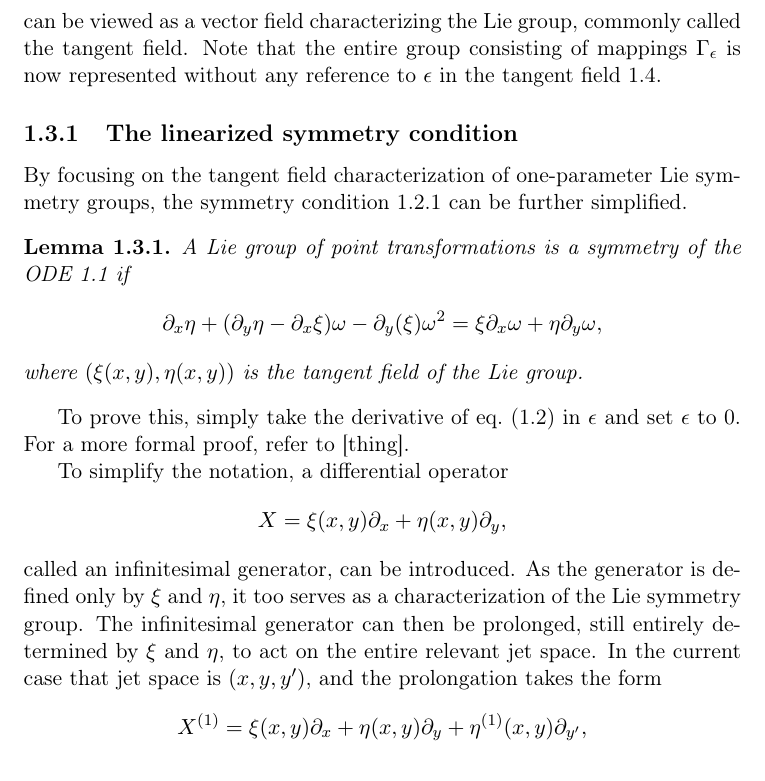
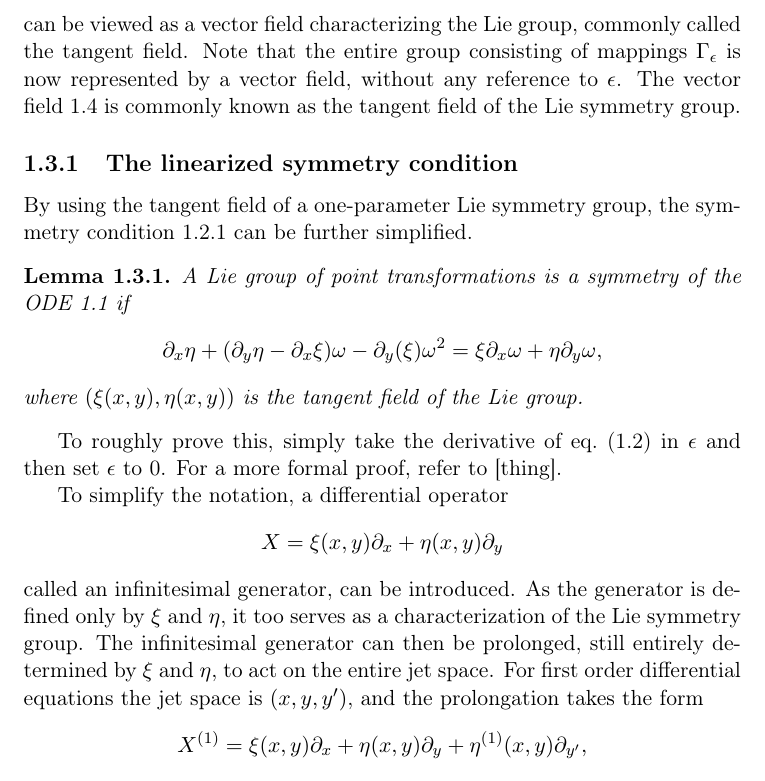
Before and after one commit to Fexilus/MVEX60-Thesis, a LaTeX thesis (thesis.tex, which reads content/theory.tex): part of page 4 of 6, cut so that both start at the same text. Compiled offline with pdfLaTeX.

Commit message:
Corrected small inconsistencies in theory

```diff
--- a/content/theory.tex
+++ b/content/theory.tex
@@ -102,12 +100,13 @@ On that subset,
 \end{equation}
 can be viewed as a vector field characterizing the Lie group, commonly called the tangent field.
 % TODO: Prove that the characterization is one-to-one
-Note that the entire group consisting of mappings \(\Gamma_\epsilon\) is now represented without any reference to \(\epsilon\) in the tangent field \ref{eq:tangent-field}.
+Note that the entire group consisting of mappings \(\Gamma_\epsilon\) is now represented by a vector field, without any reference to \(\epsilon\).
+The vector field \ref{eq:tangent-field} is commonly known as the tangent field of the Lie symmetry group.% TODO: Should these things be definitions?
 
 %-----------------------------------------------------------------------------
 \subsection{The linearized symmetry condition}
 
-By focusing on the tangent field characterization of one-parameter Lie symmetry groups, the symmetry condition \ref{lem:simple-first-order-symmetry} can be further simplified.
+By using the tangent field of a one-parameter Lie symmetry group, the symmetry condition \ref{lem:simple-first-order-symmetry} can be further simplified.
 \begin{lem} \label{lem:linearized-first-order-symmetry}
   A Lie group of point transformations is a symmetry of the ODE \ref{eq:first-order-ode} if
   \begin{equation}
@@ -116,18 +115,18 @@ By focusing on the tangent field characterization of one-parameter Lie symmetry
   \end{equation}
   where \(\pqty{\xi(x,y), \eta(x,y)}\) is the tangent field of the Lie group.
 \end{lem} % FIXME: Is this a correct formulation of the theorem?
-To prove this, simply take the derivative of \cref{eq:simple-first-order-symmetry} in \(\epsilon\) and set \(\epsilon\) to 0.
+To roughly prove this, simply take the derivative of \cref{eq:simple-first-order-symmetry} in \(\epsilon\) and then set \(\epsilon\) to 0.
 For a more formal proof, refer to [thing]. % FIXME: Should have a reference
 
 % TODO: Figure out better structure for this part
 To simplify the notation, a differential operator
 \begin{equation}
-  X = \xi(x,y) \partial_x + \eta(x,y) \partial_y,
+  X = \xi(x,y) \partial_x + \eta(x,y) \partial_y
 \end{equation}
 called an infinitesimal generator, can be introduced.
 As the generator is defined only by \(\xi\) and \(\eta\), it too serves as a characterization of the Lie symmetry group.
-The infinitesimal generator can then be prolonged, still entirely determined by \(\xi\) and \(\eta\), to act on the entire relevant jet space.
-In the current case that jet space is \(\pqty{x, y, y'}\), and the prolongation takes the form
+The infinitesimal generator can then be prolonged, still entirely determined by \(\xi\) and \(\eta\), to act on the entire jet space.
+For first order differential equations the jet space is \(\pqty{x, y, y'}\), and the prolongation takes the form
 \begin{equation}
   X^{(1)} = \xi(x,y) \partial_x + \eta(x,y) \partial_y + \eta^{(1)}(x,y) \partial_{y'},
 \end{equation}
```
Also changed, not shown: content/theory.tex (18 more changed lines).
